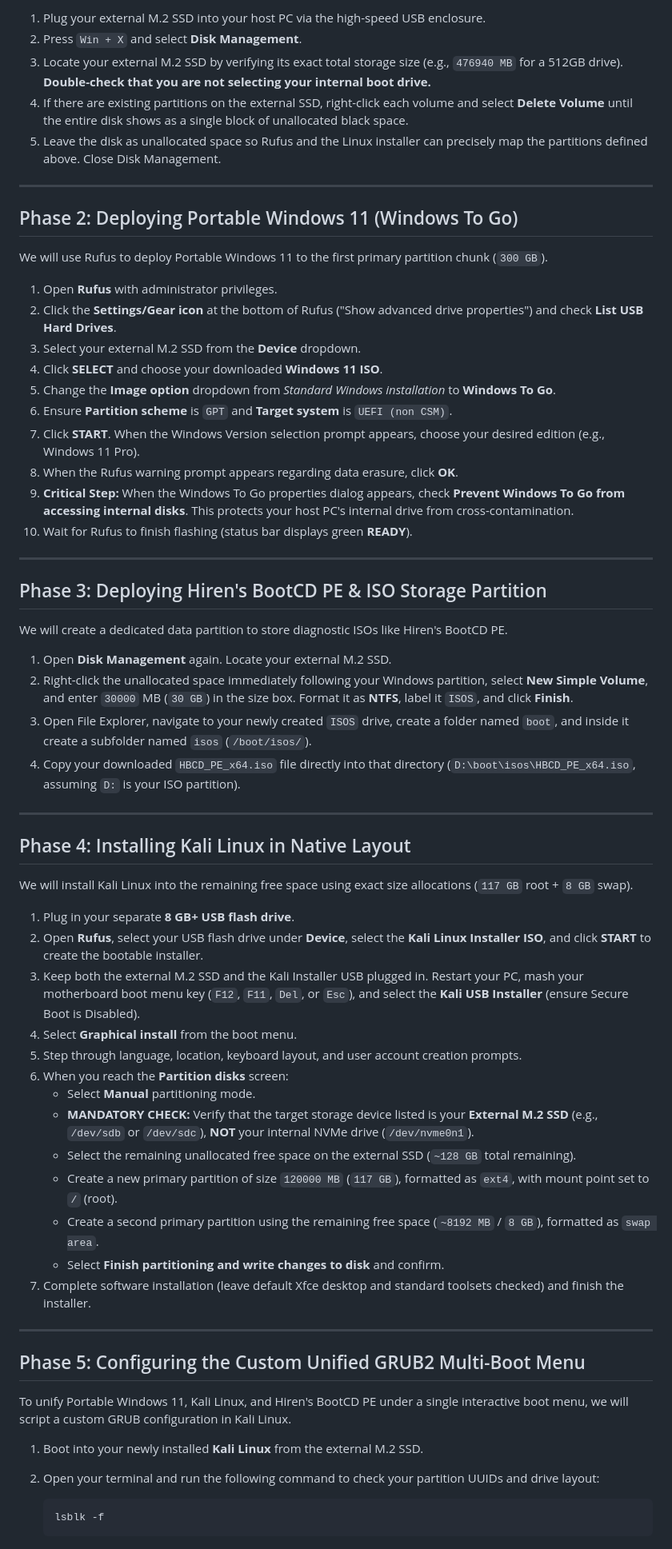
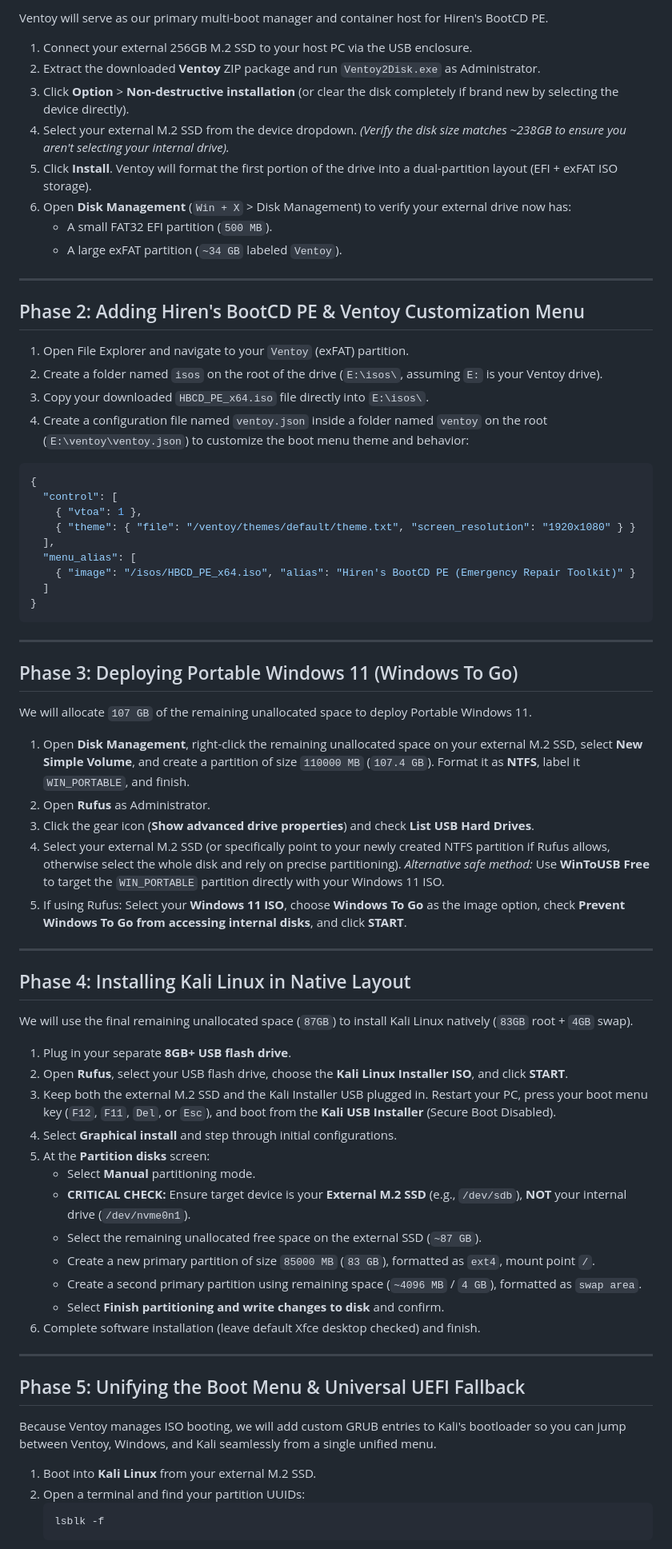
Before and after one commit to zerocrafthq/Portable-Windows-11-and-Kali-Linux, a Markdown page: README.md, the part around one of its changes. Shown at 80% size. GitHub-like rendering.

````diff
--- a/README.md
+++ b/README.md
@@ -59,66 +60,75 @@ To ensure zero conflicts, proper bootloader isolation, and ample workspace for e
 
-1. Plug your external M.2 SSD into your host PC via the high-speed USB enclosure.
-2. Press `Win + X` and select **Disk Management**.
-3. Locate your external M.2 SSD by verifying its exact total storage size (e.g., `476940 MB` for a 512GB drive). **Double-check that you are not selecting your internal boot drive.**
-4. If there are existing partitions on the external SSD, right-click each volume and select **Delete Volume** until the entire disk shows as a single block of unallocated black space.
-5. Leave the disk as unallocated space so Rufus and the Linux installer can precisely map the partitions defined above. Close Disk Management.
+Ventoy will serve as our primary multi-boot manager and container host for Hiren's BootCD PE.
+
+1. Connect your external 256GB M.2 SSD to your host PC via the USB enclosure.
+2. Extract the downloaded **Ventoy** ZIP package and run `Ventoy2Disk.exe` as Administrator.
+3. Click **Option** > **Non-destructive installation** (or clear the disk completely if brand new by selecting the device directly).
+4. Select your external M.2 SSD from the device dropdown. *(Verify the disk size matches ~238GB to ensure you aren't selecting your internal drive).*
+5. Click **Install**. Ventoy will format the first portion of the drive into a dual-partition layout (EFI + exFAT ISO storage).
+6. Open **Disk Management** (`Win + X` > Disk Management) to verify your external drive now has:
+   * A small FAT32 EFI partition (`500 MB`).
+   * A large exFAT partition (`~34 GB` labeled `Ventoy`).
 
 ---
 
-## Phase 2: Deploying Portable Windows 11 (Windows To Go)
+## Phase 2: Adding Hiren's BootCD PE & Ventoy Customization Menu
 
-We will use Rufus to deploy Portable Windows 11 to the first primary partition chunk (`300 GB`).
+1. Open File Explorer and navigate to your `Ventoy` (exFAT) partition.
+2. Create a folder named `isos` on the root of the drive (`E:\isos\`, assuming `E:` is your Ventoy drive).
+3. Copy your downloaded `HBCD_PE_x64.iso` file directly into `E:\isos\`.
+4. Create a configuration file named `ventoy.json` inside a folder named `ventoy` on the root (`E:\ventoy\ventoy.json`) to customize the boot menu theme and behavior:
 
-1. Open **Rufus** with administrator privileges.
-2. Click the **Settings/Gear icon** at the bottom of Rufus ("Show advanced drive properties") and check **List USB Hard Drives**.
-3. Select your external M.2 SSD from the **Device** dropdown.
-4. Click **SELECT** and choose your downloaded **Windows 11 ISO**.
-5. Change the **Image option** dropdown from *Standard Windows installation* to **Windows To Go**.
-6. Ensure **Partition scheme** is `GPT` and **Target system** is `UEFI (non CSM)`.
-7. Click **START**. When the Windows Version selection prompt appears, choose your desired edition (e.g., Windows 11 Pro).
-8. When the Rufus warning prompt appears regarding data erasure, click **OK**.
-9. **Critical Step:** When the Windows To Go properties dialog appears, check **Prevent Windows To Go from accessing internal disks**. This protects your host PC's internal drive from cross-contamination.
-10. Wait for Rufus to finish flashing (status bar displays green **READY**).
+```json
+{
+  "control": [
+    { "vtoa": 1 },
+    { "theme": { "file": "/ventoy/themes/default/theme.txt", "screen_resolution": "1920x1080" } }
+  ],
+  "menu_alias": [
+    { "image": "/isos/HBCD_PE_x64.iso", "alias": "Hiren's BootCD PE (Emergency Repair Toolkit)" }
+  ]
+}
+```
 
 ---
 
-## Phase 3: Deploying Hiren's BootCD PE & ISO Storage Partition
+## Phase 3: Deploying Portable Windows 11 (Windows To Go)
 
-We will create a dedicated data partition to store diagnostic ISOs like Hiren's BootCD PE.
+We will allocate `107 GB` of the remaining unallocated space to deploy Portable Windows 11.
 
-1. Open **Disk Management** again. Locate your external M.2 SSD.
-2. Right-click the unallocated space immediately following your Windows partition, select **New Simple Volume**, and enter `30000` MB (`30 GB`) in the size box. Format it as **NTFS**, label it `ISOS`, and click **Finish**.
-3. Open File Explorer, navigate to your newly created `ISOS` drive, create a folder named `boot`, and inside it create a subfolder named `isos` (`/boot/isos/`).
-4. Copy your downloaded `HBCD_PE_x64.iso` file directly into that directory (`D:\boot\isos\HBCD_PE_x64.iso`, assuming `D:` is your ISO partition).
+1. Open **Disk Management**, right-click the remaining unallocated space on your external M.2 SSD, select **New Simple Volume**, and create a partition of size `110000 MB` (`107.4 GB`). Format it as **NTFS**, label it `WIN_PORTABLE`, and finish.
+2. Open **Rufus** as Administrator.
+3. Click the gear icon (**Show advanced drive properties**) and check **List USB Hard Drives**.
+4. Select your external M.2 SSD (or specifically point to your newly created NTFS partition if Rufus allows, otherwise select the whole disk and rely on precise partitioning). *Alternative safe method:* Use **WinToUSB Free** to target the `WIN_PORTABLE` partition directly with your Windows 11 ISO.
+5. If using Rufus: Select your **Windows 11 ISO**, choose **Windows To Go** as the image option, check **Prevent Windows To Go from accessing internal disks**, and click **START**.
 
 ---
 
 ## Phase 4: Installing Kali Linux in Native Layout
 
-We will install Kali Linux into the remaining free space using exact size allocations (`117 GB` root + `8 GB` swap).
+We will use the final remaining unallocated space (`87GB`) to install Kali Linux natively (`83GB` root + `4GB` swap).
 
-1. Plug in your separate **8 GB+ USB flash drive**.
-2. Open **Rufus**, select your USB flash drive under **Device**, select the **Kali Linux Installer ISO**, and click **START** to create the bootable installer.
-3. Keep both the external M.2 SSD and the Kali Installer USB plugged in. Restart your PC, mash your motherboard boot menu key (`F12`, `F11`, `Del`, or `Esc`), and select the **Kali USB Installer** (ensure Secure Boot is Disabled).
-4. Select **Graphical install** from the boot menu.
-5. Step through language, location, keyboard layout, and user account creation prompts.
-6. When you reach the **Partition disks** screen:
+1. Plug in your separate **8GB+ USB flash drive**.
+2. Open **Rufus**, select your USB flash drive, choose the **Kali Linux Installer ISO**, and click **START**.
+3. Keep both the external M.2 SSD and the Kali Installer USB plugged in. Restart your PC, press your boot menu key (`F12`, `F11`, `Del`, or `Esc`), and boot from the **Kali USB Installer** (Secure Boot Disabled).
+4. Select **Graphical install** and step through initial configurations.
+5. At the **Partition disks** screen:
    * Select **Manual** partitioning mode.
-   * **MANDATORY CHECK:** Verify that the target storage device listed is your **External M.2 SSD** (e.g., `/dev/sdb` or `/dev/sdc`), **NOT** your internal NVMe drive (`/dev/nvme0n1`).
-   * Select the remaining unallocated free space on the external SSD (`~128 GB` total remaining).
-   * Create a new primary partition of size `120000 MB` (`117 GB`), formatted as `ext4`, with mount point set to `/` (root).
-   * Create a second primary partition using the remaining free space (`~8192 MB` / `8 GB`), formatted as `swap area`.
+   * **CRITICAL CHECK:** Ensure target device is your **External M.2 SSD** (e.g., `/dev/sdb`), **NOT** your internal drive (`/dev/nvme0n1`).
+   * Select the remaining unallocated free space on the external SSD (`~87 GB`).
+   * Create a new primary partition of size `85000 MB` (`83 GB`), formatted as `ext4`, mount point `/`.
+   * Create a second primary partition using remaining space (`~4096 MB` / `4 GB`), formatted as `swap area`.
    * Select **Finish partitioning and write changes to disk** and confirm.
-7. Complete software installation (leave default Xfce desktop and standard toolsets checked) and finish the installer.
+6. Complete software installation (leave default Xfce desktop checked) and finish.
 
 ---
 
-## Phase 5: Configuring the Custom Unified GRUB2 Multi-Boot Menu
+## Phase 5: Unifying the Boot Menu & Universal UEFI Fallback
 
-To unify Portable Windows 11, Kali Linux, and Hiren's BootCD PE under a single interactive boot menu, we will script a custom GRUB configuration in Kali Linux.
+Because Ventoy manages ISO booting, we will add custom GRUB entries to Kali's bootloader so you can jump between Ventoy, Windows, and Kali seamlessly from a single unified menu.
 
-1. Boot into your newly installed **Kali Linux** from the external M.2 SSD.
-2. Open your terminal and run the following command to check your partition UUIDs and drive layout:
+1. Boot into **Kali Linux** from your external M.2 SSD.
+2. Open a terminal and find your partition UUIDs:
    ```bash
    lsblk -f
    ```
````
Also changed, not shown: other parts of README.md (+44 -79 lines).
